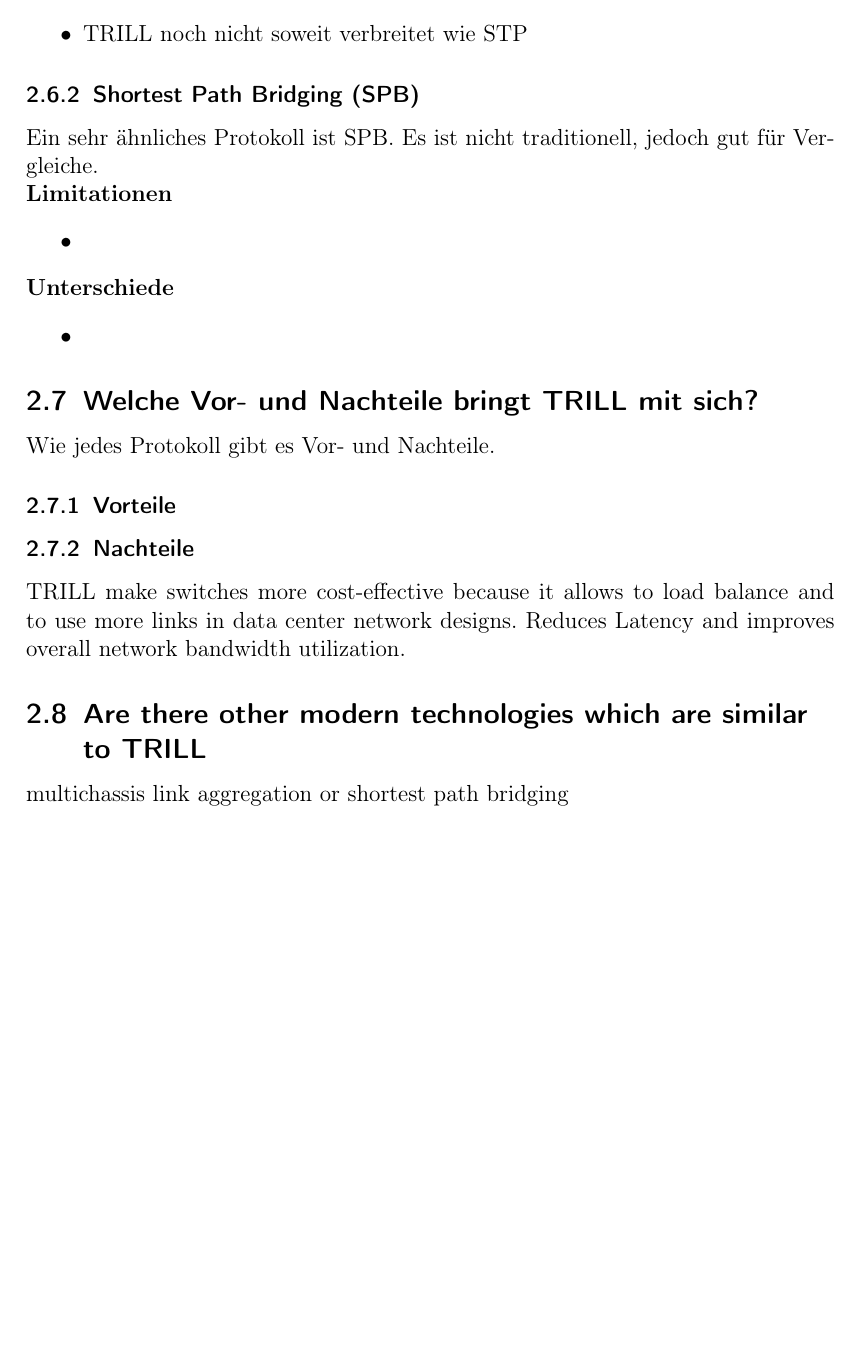
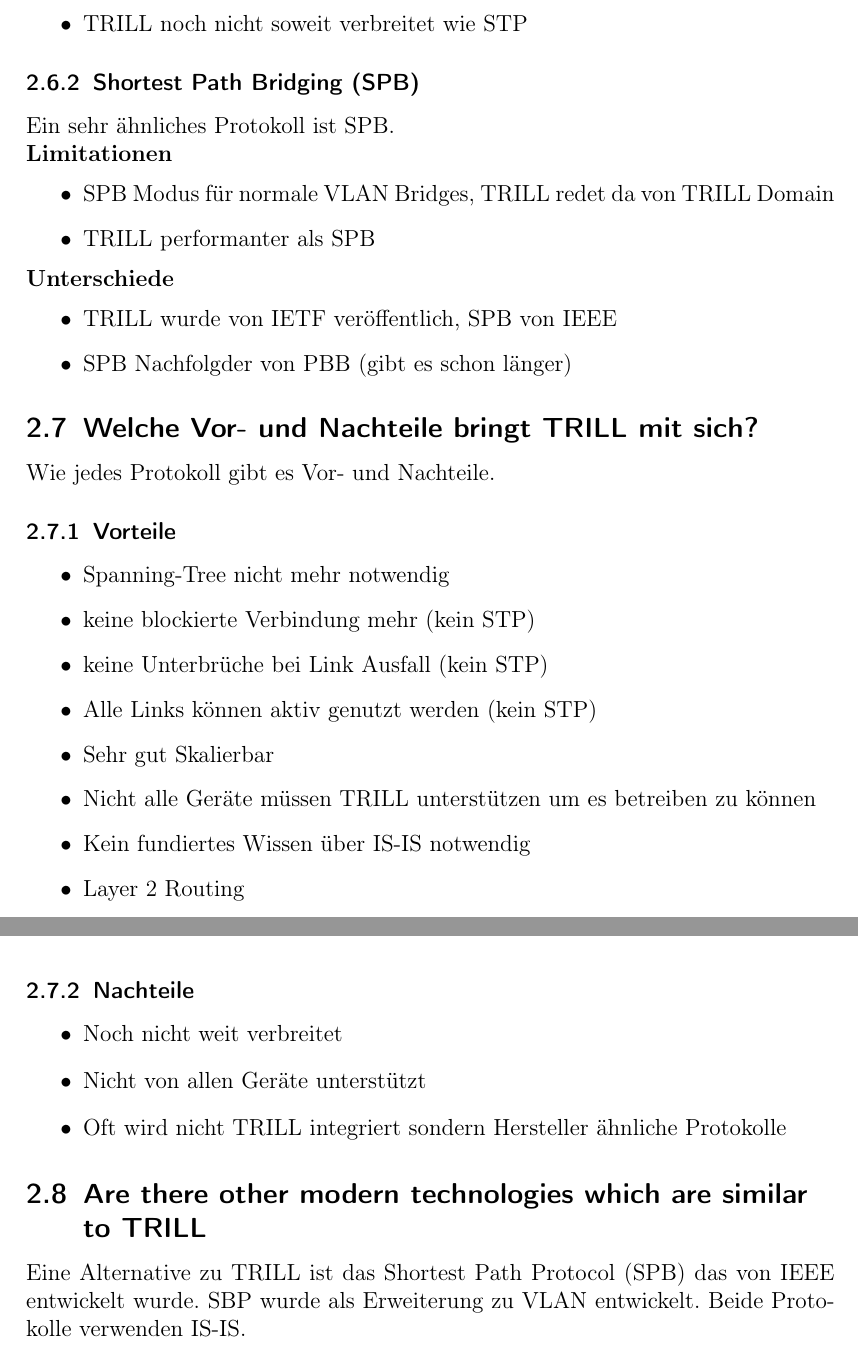
Before and after one commit to develmusa/CldInf-Labs, a LaTeX document (Lab07/Lab07_GiorgioVincenti&SamuelKrieg.tex): part of page 9 of 11 before the commit and two parts of pages 9 and 10 of 12 after it, the two joined at a grey line, cut so that both start at the same text, the shorter picture padded with empty space. Compiled offline with pdfLaTeX.

Commit message:
new chapter

```diff
--- a/Lab07/Lab07_GiorgioVincenti&SamuelKrieg.tex
+++ b/Lab07/Lab07_GiorgioVincenti&SamuelKrieg.tex
@@ -195,25 +195,42 @@ TRILL ist sicher mit Spanning-Tree vergleichbar, da TRILL dazu entwickelt wurde
 \end{itemize}
 
 \subsubsection{Shortest Path Bridging (SPB)}
-Ein sehr ähnliches Protokoll ist SPB. Es ist nicht traditionell, jedoch gut für Vergleiche. \\
+Ein sehr ähnliches Protokoll ist SPB.  \\
 \textbf{Limitationen}
 \begin{itemize}
-\item
+\item SPB Modus für normale VLAN Bridges, TRILL redet da von TRILL Domain
+\item TRILL performanter als SPB
 \end{itemize}
 \textbf{Unterschiede}
 \begin{itemize}
-\item
+\item TRILL wurde von IETF veröffentlich, SPB von IEEE
+\item SPB Nachfolgder von PBB (gibt es schon länger)
 \end{itemize}
 
 \subsection{Welche Vor- und Nachteile bringt TRILL mit sich?}
 Wie jedes Protokoll gibt es Vor- und Nachteile.
 \subsubsection{Vorteile}
+\begin{itemize}
+\item Spanning-Tree nicht mehr notwendig
+\item keine blockierte Verbindung mehr (kein STP)
+\item keine Unterbrüche bei Link Ausfall (kein STP)
+\item Alle Links können aktiv genutzt werden (kein STP)
+\item Sehr gut Skalierbar
+\item Nicht alle Geräte müssen TRILL unterstützen um es betreiben zu können
+\item Kein fundiertes Wissen über IS-IS notwendig
+\item Layer 2 Routing
+\end{itemize}
+\subsubsection{Nachteile}
+\begin{itemize}
+\item Noch nicht weit verbreitet
+\item Nicht von allen Geräte unterstützt
+\item Oft wird nicht TRILL integriert sondern Hersteller ähnliche Protokolle
+\end{itemize}
 
-\subsubsection{Nachteile}
-TRILL make switches more cost-effective because it allows to load balance and to use more links in data center network designs.
-Reduces Latency and improves overall network bandwidth utilization.
-\subsection{Are there other modern technologies which are similar to TRILL} multichassis link aggregation or shortest path bridging
-\subsection{How is TRILL configured in the LAB?}
+\subsection{Are there other modern technologies which are similar to TRILL}
+Eine Alternative zu TRILL ist das Shortest Path Protocol (SPB) das von IEEE entwickelt wurde. SBP wurde als Erweiterung zu VLAN entwickelt. Beide Protokolle verwenden IS-IS.
+\newpage
+\subsection{TRILL im LAB}
 \subsubsection{Trees}
 \subsubsection{PacketFlow}
 \subsubsection{MAC Learning}
```
